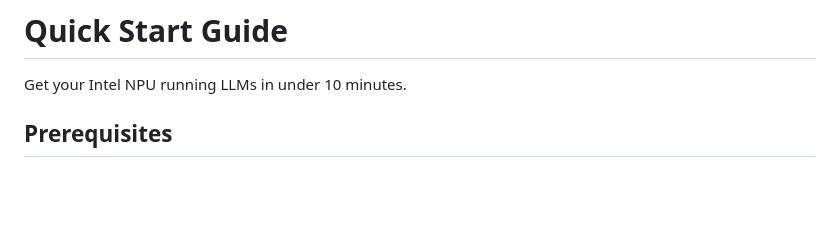
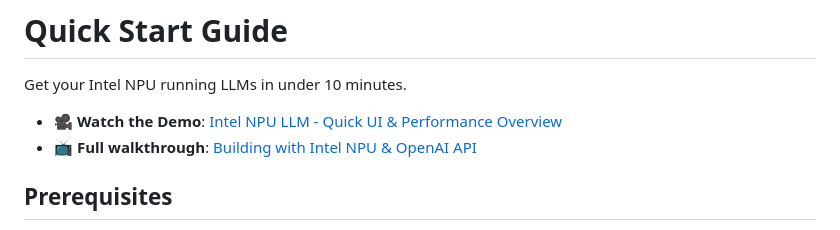
Before and after one commit to Quazmoz/npu-windows, a Markdown page: QUICKSTART.md, the part around the change. GitHub-like rendering; blank space fills up the shorter version.

```diff
--- a/QUICKSTART.md
+++ b/QUICKSTART.md
@@ -1,6 +1,9 @@
 # Quick Start Guide
 
 Get your Intel NPU running LLMs in under 10 minutes.
+
+- **🎥 Watch the Demo**: [Intel NPU LLM - Quick UI & Performance Overview](https://youtu.be/00RTemT1Bbs)
+- **📺 Full walkthrough**: [Building with Intel NPU & OpenAI API](https://youtu.be/6F6LbR2Xjcg)
 
 ## Prerequisites
 
```
Also changed, not shown: README.md (+10 -2 lines).
